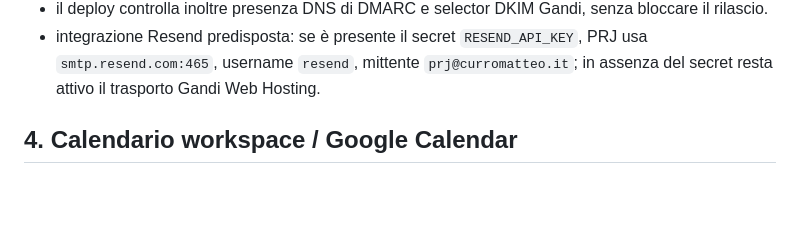
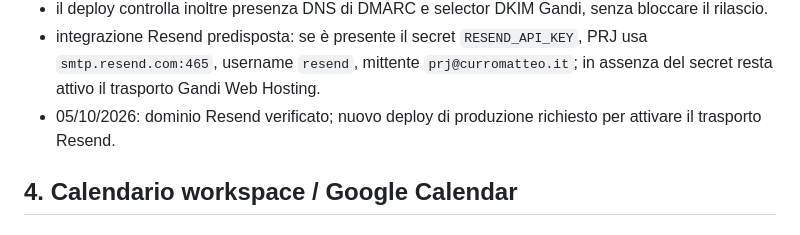
Before and after one commit to MatteoCurro/prj-board, a Markdown page: ROADMAP.md, the part around the change. GitHub-like rendering; blank space fills up the shorter version.

Commit message:
Refresh production after Resend verification

```diff
--- a/ROADMAP.md
+++ b/ROADMAP.md
@@ -51,6 +51,7 @@ Consolidamento 05/10/2026:
 - SPF aggiornato per autorizzare insieme Gandi Mail e Web Hosting; il template definitivo usa multipart testo+HTML, envelope sender coerente, Date/Message-ID e struttura visuale PRJ;
 - il deploy controlla inoltre presenza DNS di DMARC e selector DKIM Gandi, senza bloccare il rilascio.
 - integrazione Resend predisposta: se è presente il secret `RESEND_API_KEY`, PRJ usa `smtp.resend.com:465`, username `resend`, mittente `prj@curromatteo.it`; in assenza del secret resta attivo il trasporto Gandi Web Hosting.
+- 05/10/2026: dominio Resend verificato; nuovo deploy di produzione richiesto per attivare il trasporto Resend.
 
 ## 4. Calendario workspace / Google Calendar
 
```
